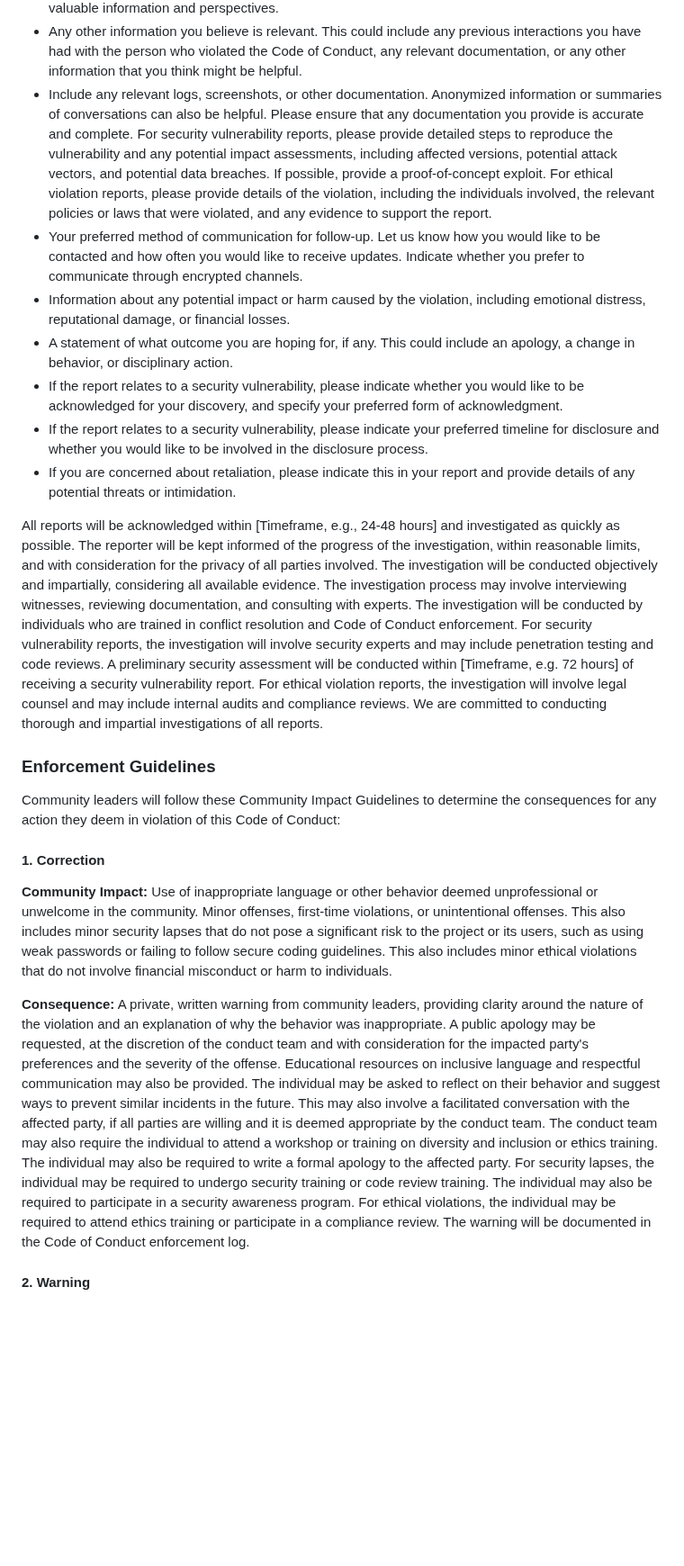
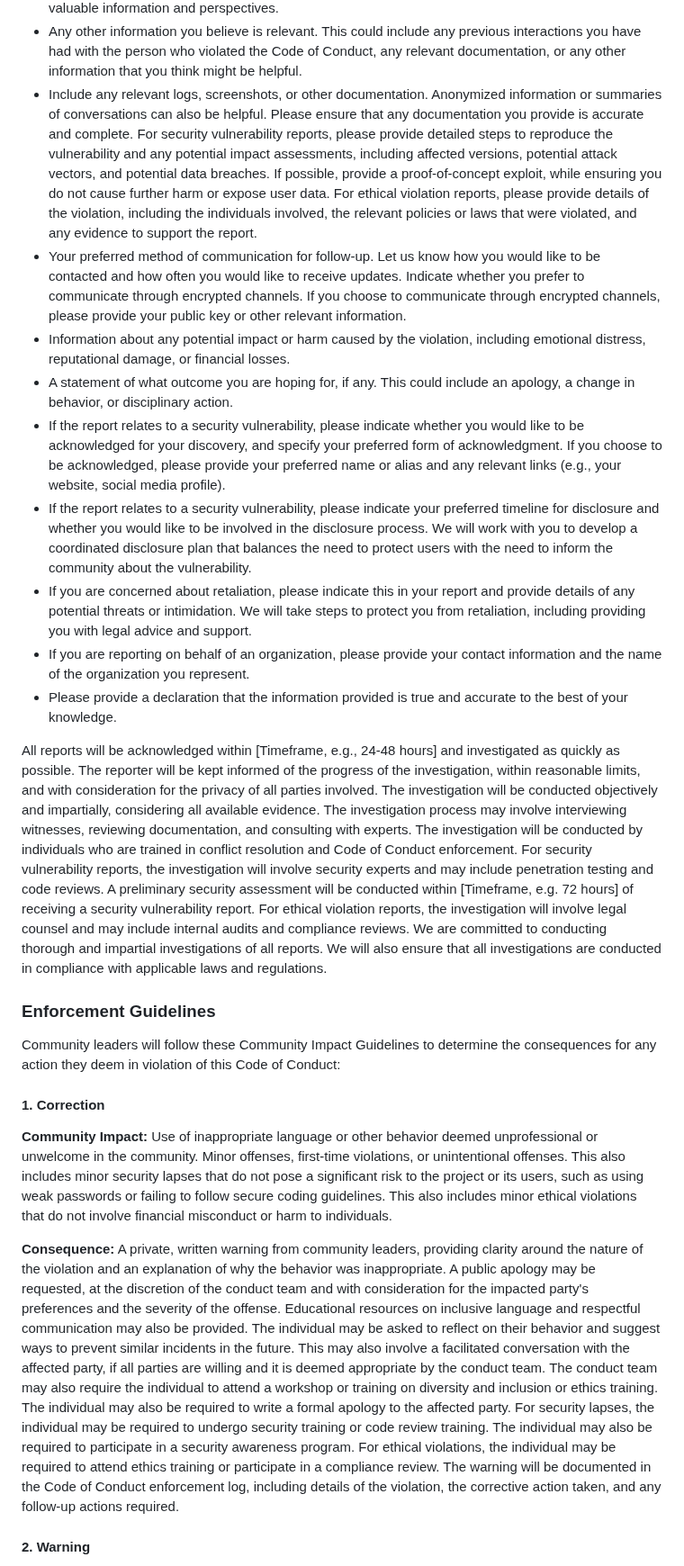
Before and after one commit to Genera1Developer/Project-Auto, a Markdown page: CODE_OF_CONDUCT.md, the part around one of its changes. Shown at 90% size. Drawn GitHub-style; blank space fills up the shorter version.

Commit message:
Improved security and legal aspects of the Code...

```diff
--- a/CODE_OF_CONDUCT.md
+++ b/CODE_OF_CONDUCT.md
@@ -115,15 +119,17 @@ When making a report, please provide as much detail as possible, including:
 *   The approximate time of the behavior (if applicable), including timezone. This will help us investigate the incident more effectively.
 *   Any witnesses (if applicable), including their contact information if possible. Witnesses can provide valuable information and perspectives.
 *   Any other information you believe is relevant. This could include any previous interactions you have had with the person who violated the Code of Conduct, any relevant documentation, or any other information that you think might be helpful.
-*   Include any relevant logs, screenshots, or other documentation. Anonymized information or summaries of conversations can also be helpful. Please ensure that any documentation you provide is accurate and complete. For security vulnerability reports, please provide detailed steps to reproduce the vulnerability and any potential impact assessments, including affected versions, potential attack vectors, and potential data breaches. If possible, provide a proof-of-concept exploit. For ethical violation reports, please provide details of the violation, including the individuals involved, the relevant policies or laws that were violated, and any evidence to support the report.
-*   Your preferred method of communication for follow-up. Let us know how you would like to be contacted and how often you would like to receive updates. Indicate whether you prefer to communicate through encrypted channels.
+*   Include any relevant logs, screenshots, or other documentation. Anonymized information or summaries of conversations can also be helpful. Please ensure that any documentation you provide is accurate and complete. For security vulnerability reports, please provide detailed steps to reproduce the vulnerability and any potential impact assessments, including affected versions, potential attack vectors, and potential data breaches. If possible, provide a proof-of-concept exploit, while ensuring you do not cause further harm or expose user data. For ethical violation reports, please provide details of the violation, including the individuals involved, the relevant policies or laws that were violated, and any evidence to support the report.
+*   Your preferred method of communication for follow-up. Let us know how you would like to be contacted and how often you would like to receive updates. Indicate whether you prefer to communicate through encrypted channels. If you choose to communicate through encrypted channels, please provide your public key or other relevant information.
 *   Information about any potential impact or harm caused by the violation, including emotional distress, reputational damage, or financial losses.
 *   A statement of what outcome you are hoping for, if any. This could include an apology, a change in behavior, or disciplinary action.
-*   If the report relates to a security vulnerability, please indicate whether you would like to be acknowledged for your discovery, and specify your preferred form of acknowledgment.
-*   If the report relates to a security vulnerability, please indicate your preferred timeline for disclosure and whether you would like to be involved in the disclosure process.
-*   If you are concerned about retaliation, please indicate this in your report and provide details of any potential threats or intimidation.
+*   If the report relates to a security vulnerability, please indicate whether you would like to be acknowledged for your discovery, and specify your preferred form of acknowledgment. If you choose to be acknowledged, please provide your preferred name or alias and any relevant links (e.g., your website, social media profile).
+*   If the report relates to a security vulnerability, please indicate your preferred timeline for disclosure and whether you would like to be involved in the disclosure process. We will work with you to develop a coordinated disclosure plan that balances the need to protect users with the need to inform the community about the vulnerability.
+*   If you are concerned about retaliation, please indicate this in your report and provide details of any potential threats or intimidation. We will take steps to protect you from retaliation, including providing you with legal advice and support.
+*   If you are reporting on behalf of an organization, please provide your contact information and the name of the organization you represent.
+*   Please provide a declaration that the information provided is true and accurate to the best of your knowledge.
 
-All reports will be acknowledged within [Timeframe, e.g., 24-48 hours] and investigated as quickly as possible. The reporter will be kept informed of the progress of the investigation, within reasonable limits, and with consideration for the privacy of all parties involved. The investigation will be conducted objectively and impartially, considering all available evidence. The investigation process may involve interviewing witnesses, reviewing documentation, and consulting with experts. The investigation will be conducted by individuals who are trained in conflict resolution and Code of Conduct enforcement. For security vulnerability reports, the investigation will involve security experts and may include penetration testing and code reviews. A preliminary security assessment will be conducted within [Timeframe, e.g. 72 hours] of receiving a security vulnerability report. For ethical violation reports, the investigation will involve legal counsel and may include internal audits and compliance reviews. We are committed to conducting thorough and impartial investigations of all reports.
+All reports will be acknowledged within [Timeframe, e.g., 24-48 hours] and investigated as quickly as possible. The reporter will be kept informed of the progress of the investigation, within reasonable limits, and with consideration for the privacy of all parties involved. The investigation will be conducted objectively and impartially, considering all available evidence. The investigation process may involve interviewing witnesses, reviewing documentation, and consulting with experts. The investigation will be conducted by individuals who are trained in conflict resolution and Code of Conduct enforcement. For security vulnerability reports, the investigation will involve security experts and may include penetration testing and code reviews. A preliminary security assessment will be conducted within [Timeframe, e.g. 72 hours] of receiving a security vulnerability report. For ethical violation reports, the investigation will involve legal counsel and may include internal audits and compliance reviews. We are committed to conducting thorough and impartial investigations of all reports. We will also ensure that all investigations are conducted in compliance with applicable laws and regulations.
 
 ### Enforcement Guidelines
 
@@ -133,7 +139,7 @@ Community leaders will follow these Community Impact Guidelines to determine the
 
 **Community Impact:** Use of inappropriate language or other behavior deemed unprofessional or unwelcome in the community. Minor offenses, first-time violations, or unintentional offenses. This also includes minor security lapses that do not pose a significant risk to the project or its users, such as using weak passwords or failing to follow secure coding guidelines. This also includes minor ethical violations that do not involve financial misconduct or harm to individuals.
 
-**Consequence:** A private, written warning from community leaders, providing clarity around the nature of the violation and an explanation of why the behavior was inappropriate. A public apology may be requested, at the discretion of the conduct team and with consideration for the impacted party's preferences and the severity of the offense. Educational resources on inclusive language and respectful communication may also be provided. The individual may be asked to reflect on their behavior and suggest ways to prevent similar incidents in the future. This may also involve a facilitated conversation with the affected party, if all parties are willing and it is deemed appropriate by the conduct team. The conduct team may also require the individual to attend a workshop or training on diversity and inclusion or ethics training. The individual may also be required to write a formal apology to the affected party. For security lapses, the individual may be required to undergo security training or code review training. The individual may also be required to participate in a security awareness program. For ethical violations, the individual may be required to attend ethics training or participate in a compliance review. The warning will be documented in the Code of Conduct enforcement log.
+**Consequence:** A private, written warning from community leaders, providing clarity around the nature of the violation and an explanation of why the behavior was inappropriate. A public apology may be requested, at the discretion of the conduct team and with consideration for the impacted party's preferences and the severity of the offense. Educational resources on inclusive language and respectful communication may also be provided. The individual may be asked to reflect on their behavior and suggest ways to prevent similar incidents in the future. This may also involve a facilitated conversation with the affected party, if all parties are willing and it is deemed appropriate by the conduct team. The conduct team may also require the individual to attend a workshop or training on diversity and inclusion or ethics training. The individual may also be required to write a formal apology to the affected party. For security lapses, the individual may be required to undergo security training or code review training. The individual may also be required to participate in a security awareness program. For ethical violations, the individual may be required to attend ethics training or participate in a compliance review. The warning will be documented in the Code of Conduct enforcement log, including details of the violation, the corrective action taken, and any follow-up actions required.
 
 #### 2. Warning
 
```
Also changed, not shown: other parts of CODE_OF_CONDUCT.md (+34 -28 lines).
